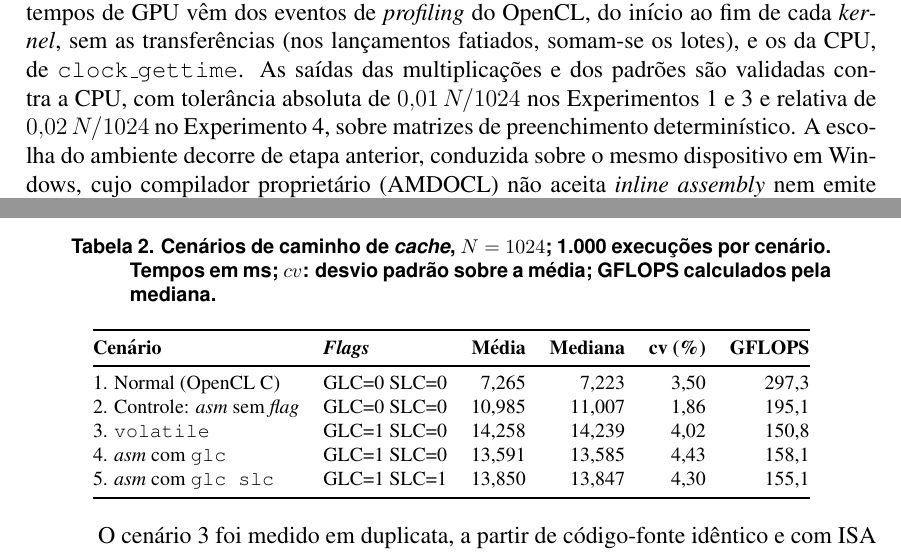
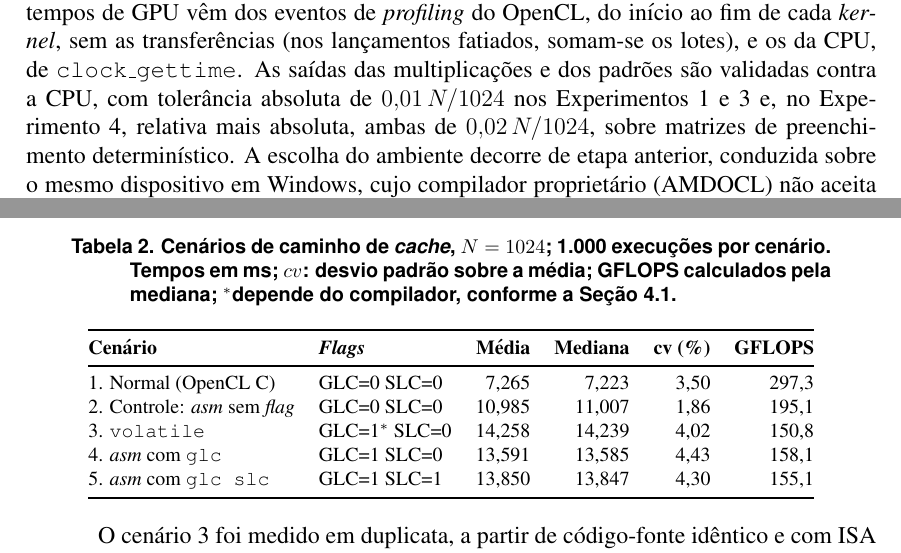
Before and after one commit to HenriqueADiniz/tcc-gpu-opencl, a LaTeX paper (Documentação/main.tex): two parts of pages 5 and 8 of 16, joined at a grey line, cut so that both start at the same text. Compiled offline with pdfLaTeX.

Commit message:
Artigo: tolerância do Exp. 4 como no código e asterisco na Tabela 2
- Exp. 4: "relativa mais absoluta, ambas de 0,02·N/1024", como em
  linha_coluna.cpp e matmul_layout.cpp (|c - ref| > tol·|ref| + tol).
- Tabela 2: GLC=1 do volatile marcado como dependente do compilador, como na
  Tabela 5; nota na legenda, sem custo de linha.

Co-Authored-By: Claude Opus 5.5 <noreply@anthropic.com>

```diff
--- a/Documentação/main.tex
+++ b/Documentação/main.tex
@@ -166,8 +166,8 @@ demais, com as opções padrão. Os tempos de GPU vêm dos eventos de
 transferências (nos lançamentos fatiados, somam-se os lotes), e os da CPU, de
 \texttt{clock\_gettime}. As saídas das multiplicações e dos padrões são
 validadas contra a CPU, com tolerância absoluta de $0{,}01\,N/1024$ nos
-Experimentos~1 e~3 e relativa de $0{,}02\,N/1024$ no Experimento~4, sobre
-matrizes de preenchimento determinístico. A escolha do ambiente decorre de etapa
+Experimentos~1 e~3 e, no Experimento~4, relativa mais absoluta, ambas de
+$0{,}02\,N/1024$, sobre matrizes de preenchimento determinístico. A escolha do ambiente decorre de etapa
 anterior, conduzida sobre o mesmo dispositivo em Windows, cujo compilador
 proprietário (AMDOCL) não aceita \textit{inline assembly} nem emite \textit{flags}
 sob \texttt{volatile} (Seção~\ref{sec:multi}).\footnote{Código, dados brutos e
@@ -310,7 +310,7 @@ A Tabela~\ref{tab:cenarios} apresenta os cinco cenários para $N=1024$. Todos fo
 
 \begin{table}[ht]
 \centering
-\caption{Cenários de caminho de \textit{cache}, $N=1024$; 1.000 execuções por cenário. Tempos em ms; $cv$: desvio padrão sobre a média; GFLOPS calculados pela mediana.}
+\caption{Cenários de caminho de \textit{cache}, $N=1024$; 1.000 execuções por cenário. Tempos em ms; $cv$: desvio padrão sobre a média; GFLOPS calculados pela mediana; $^\ast$depende do compilador, conforme a Seção~\ref{sec:multi}.}
 \label{tab:cenarios}
 \footnotesize
 \begin{tabular}{@{}llrrrr@{}}
@@ -319,7 +319,7 @@ A Tabela~\ref{tab:cenarios} apresenta os cinco cenários para $N=1024$. Todos fo
 \midrule
 1. Normal (OpenCL C) & GLC=0 SLC=0 & 7,265 & 7,223 & 3,50 & 297,3 \\
 2. Controle: \textit{asm} sem \textit{flag} & GLC=0 SLC=0 & 10,985 & 11,007 & 1,86 & 195,1 \\
-3. \texttt{volatile} & GLC=1 SLC=0 & 14,258 & 14,239 & 4,02 & 150,8 \\
+3. \texttt{volatile} & GLC=1$^\ast$ SLC=0 & 14,258 & 14,239 & 4,02 & 150,8 \\
 4. \textit{asm} com \texttt{glc} & GLC=1 SLC=0 & 13,591 & 13,585 & 4,43 & 158,1 \\
 5. \textit{asm} com \texttt{glc slc} & GLC=1 SLC=1 & 13,850 & 13,847 & 4,30 & 155,1 \\
 \bottomrule
```
Also changed, not shown: Documentação/CORTES.md (+5 -0 lines), Documentação/main.pdf, 1 other file.
